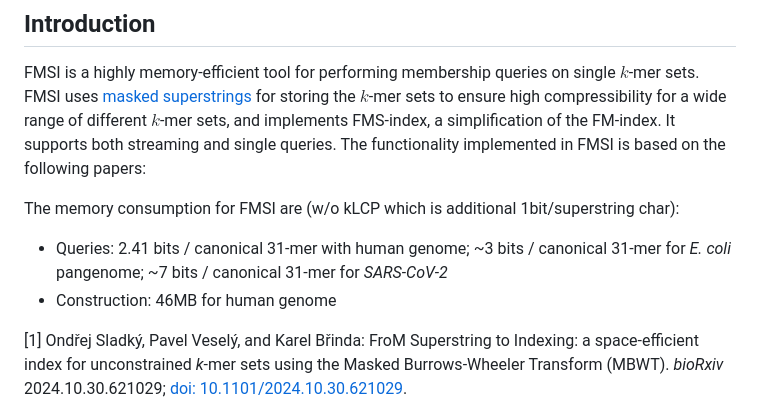
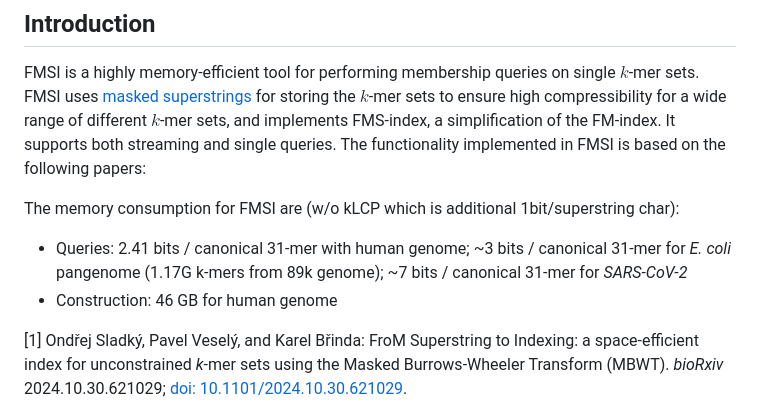
Before and after one commit to OndrejSladky/fmsi, a Markdown page: README.md, the part around the change. Drawn GitHub-style.

Commit message:
Minor fixes in readme

```diff
--- a/README.md
+++ b/README.md
@@ -28,8 +28,8 @@ FMSI uses [masked superstrings](https://doi.org/10.1101/2024.03.06.583483) for s
 and implements FMS-index, a simplification of the FM-index. It supports both streaming and single queries. The functionality implemented in FMSI is based on the following papers:
 
 The memory consumption for FMSI are (w/o kLCP which is additional 1bit/superstring char):
-- Queries: 2.41 bits / canonical 31-mer with human genome; ~3 bits / canonical 31-mer for _E. coli_ pangenome; ~7 bits / canonical 31-mer for _SARS-CoV-2_
-- Construction: 46MB for human genome
+- Queries: 2.41 bits / canonical 31-mer with human genome; ~3 bits / canonical 31-mer for _E. coli_ pangenome (1.17G k-mers from 89k genome); ~7 bits / canonical 31-mer for _SARS-CoV-2_
+- Construction: 46 GB for human genome
 
 [1] Ondřej Sladký, Pavel Veselý, and Karel Břinda: FroM Superstring to Indexing: a space-efficient index for unconstrained *k*-mer sets using the Masked Burrows-Wheeler Transform (MBWT).
 *bioRxiv* 2024.10.30.621029; [doi: 10.1101/2024.10.30.621029](https://doi.org/10.1101/2024.10.30.621029).
```
